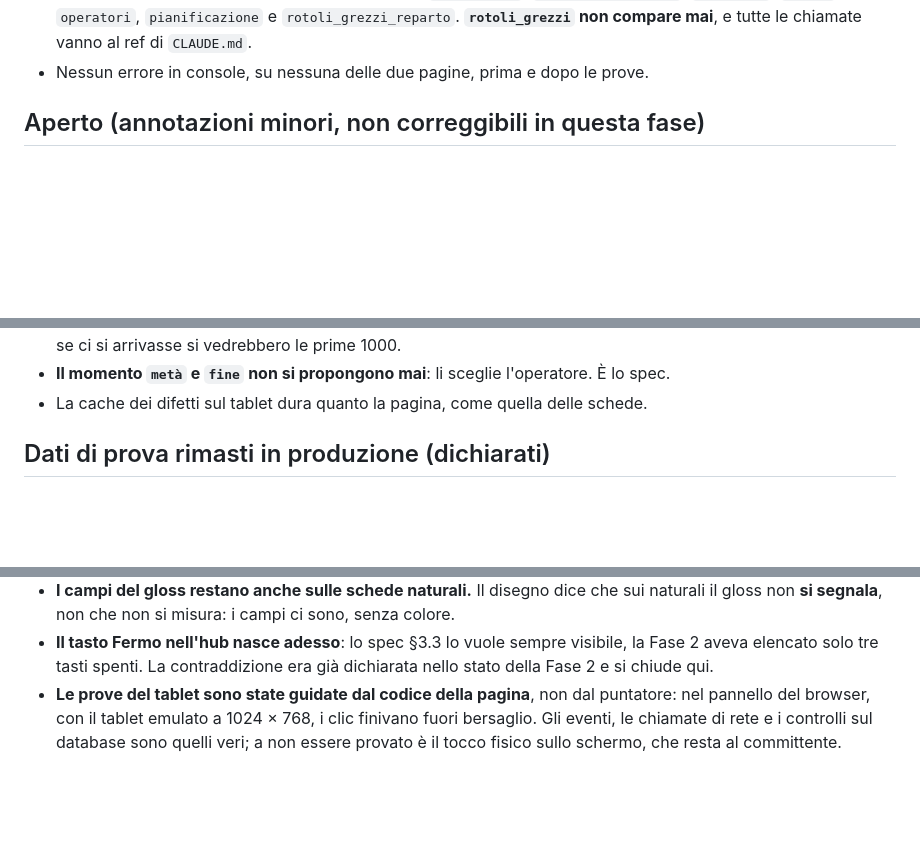
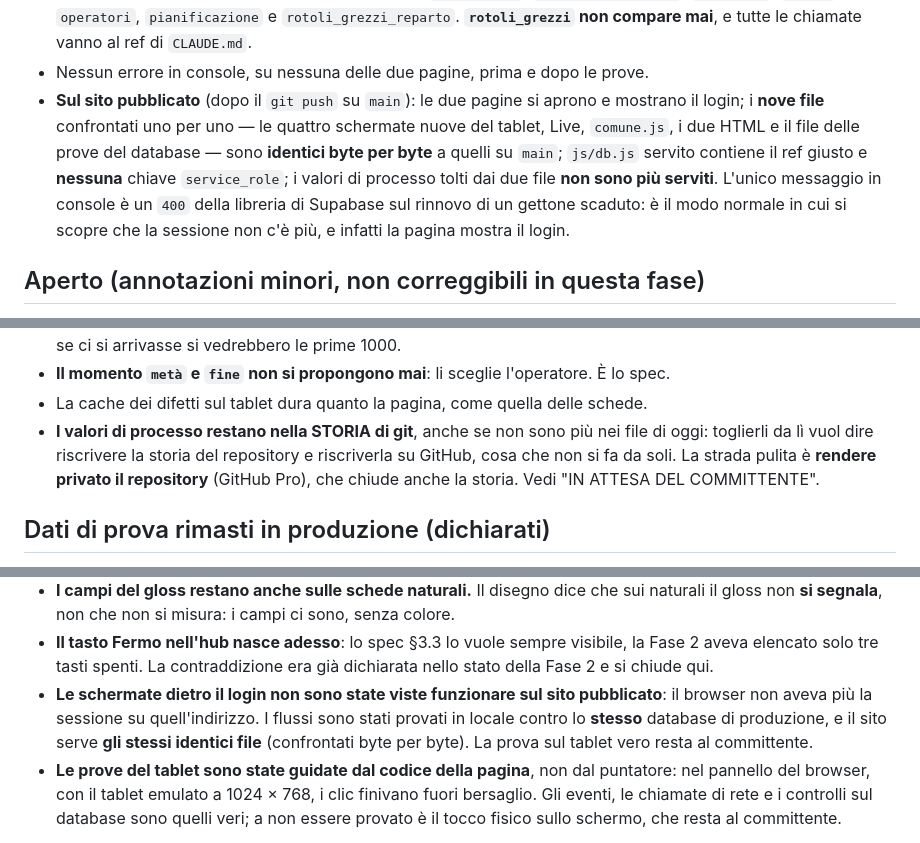
Before and after one commit to valebignami/piattaforma-produzione, a Markdown page: STATO_2026-09-04_fase-3.md, 3 parts joined by grey strips. Drawn GitHub-style; blank space fills up the shorter version.

Commit message:
Fase 3 chiusa: stato definitivo e la domanda sulla temperatura di fissaggio nel piano
Co-Authored-By: Claude Opus 5 <noreply@anthropic.com>

```diff
--- a/STATO_2026-09-04_fase-3.md
+++ b/STATO_2026-09-04_fase-3.md
@@ -113,6 +112,13 @@ L'ultimo resta `Backup app/2026-09-04_1228/`, della Fase 2.
   `rotoli_grezzi_reparto`. **`rotoli_grezzi` non compare mai**, e tutte le chiamate vanno al ref
   di `CLAUDE.md`.
 - Nessun errore in console, su nessuna delle due pagine, prima e dopo le prove.
+- **Sul sito pubblicato** (dopo il `git push` su `main`): le due pagine si aprono e mostrano il
+  login; i **nove file** confrontati uno per uno — le quattro schermate nuove del tablet, Live,
+  `comune.js`, i due HTML e il file delle prove del database — sono **identici byte per byte** a
+  quelli su `main`; `js/db.js` servito contiene il ref giusto e **nessuna** chiave `service_role`;
+  i valori di processo tolti dai due file **non sono più serviti**. L'unico messaggio in console
+  è un `400` della libreria di Supabase sul rinnovo di un gettone scaduto: è il modo normale in
+  cui si scopre che la sessione non c'è più, e infatti la pagina mostra il login.
 
 ## Aperto (annotazioni minori, non correggibili in questa fase)
 - **La temperatura di fissaggio non sarà mai segnalata.** Le 51 schede hanno il solo minimo, e la
@@ -131,6 +137,10 @@ L'ultimo resta `Backup app/2026-09-04_1228/`, della Fase 2.
   il database tronca, ma se ci si arrivasse si vedrebbero le prime 1000.
 - **Il momento `metà` e `fine` non si propongono mai**: li sceglie l'operatore. È lo spec.
 - La cache dei difetti sul tablet dura quanto la pagina, come quella delle schede.
+- **I valori di processo restano nella STORIA di git**, anche se non sono più nei file di oggi:
+  toglierli da lì vuol dire riscrivere la storia del repository e riscriverla su GitHub, cosa che
+  non si fa da soli. La strada pulita è **rendere privato il repository** (GitHub Pro), che
+  chiude anche la storia. Vedi "IN ATTESA DEL COMMITTENTE".
 
 ## Dati di prova rimasti in produzione (dichiarati)
 - **Due controlli e tre eventi** (un difetto, un fermo con la sua durata, una ripartenza) sul
@@ -187,6 +197,10 @@ L'ultimo resta `Backup app/2026-09-04_1228/`, della Fase 2.
 - **Il tasto Fermo nell'hub nasce adesso**: lo spec §3.3 lo vuole sempre visibile, la Fase 2
   aveva elencato solo tre tasti spenti. La contraddizione era già dichiarata nello stato della
   Fase 2 e si chiude qui.
+- **Le schermate dietro il login non sono state viste funzionare sul sito pubblicato**: il
+  browser non aveva più la sessione su quell'indirizzo. I flussi sono stati provati in locale
+  contro lo **stesso** database di produzione, e il sito serve **gli stessi identici file**
+  (confrontati byte per byte). La prova sul tablet vero resta al committente.
 - **Le prove del tablet sono state guidate dal codice della pagina**, non dal puntatore: nel
   pannello del browser, con il tablet emulato a 1024 × 768, i clic finivano fuori bersaglio. Gli
   eventi, le chiamate di rete e i controlli sul database sono quelli veri; a non essere provato è
```
Also changed, not shown: other parts of STATO_2026-09-04_fase-3.md (+1 -2 lines), PIANO_funzionalita.md (+1 -0 lines).
